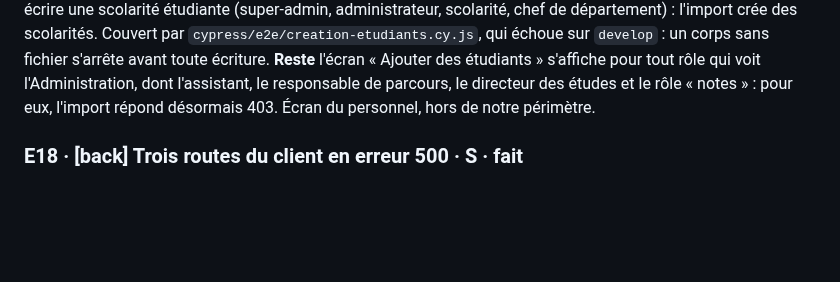
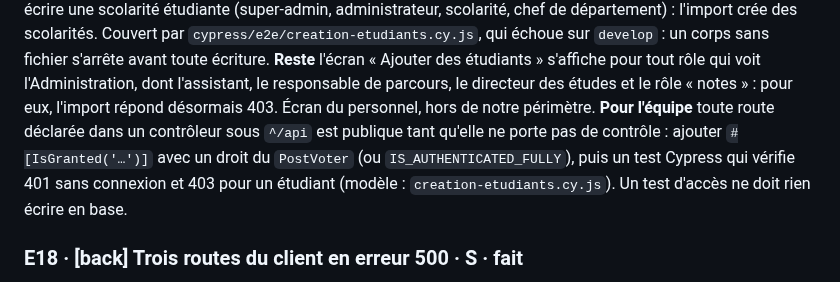
Before and after one commit to Dannebicque/wra505D_agence-2, a Markdown page: docs/03-backlog.md, the part around the change. GitHub-like rendering; blank space fills up the shorter version.

Commit message:
docs(backlog): tell the team what E23 changes for them
Co-Authored-By: Claude Opus 5.5 <noreply@anthropic.com>

```diff
--- a/docs/03-backlog.md
+++ b/docs/03-backlog.md
@@ -301,6 +301,10 @@ l'import crée des scolarités. Couvert par `cypress/e2e/creation-etudiants.cy.j
 **Reste** l'écran « Ajouter des étudiants » s'affiche pour tout rôle qui voit l'Administration,
 dont l'assistant, le responsable de parcours, le directeur des études et le rôle « notes » : pour
 eux, l'import répond désormais 403. Écran du personnel, hors de notre périmètre.
+**Pour l'équipe** toute route déclarée dans un contrôleur sous `^/api` est publique tant qu'elle
+ne porte pas de contrôle : ajouter `#[IsGranted('…')]` avec un droit du `PostVoter` (ou
+`IS_AUTHENTICATED_FULLY`), puis un test Cypress qui vérifie 401 sans connexion et 403 pour un
+étudiant (modèle : `creation-etudiants.cy.js`). Un test d'accès ne doit rien écrire en base.
 
 ### E18 · [back] Trois routes du client en erreur 500 · S · fait
 **Pourquoi** Constaté pendant E15, avant tout changement : `/api/oreof/ref-competences/synchronisation`,
```
